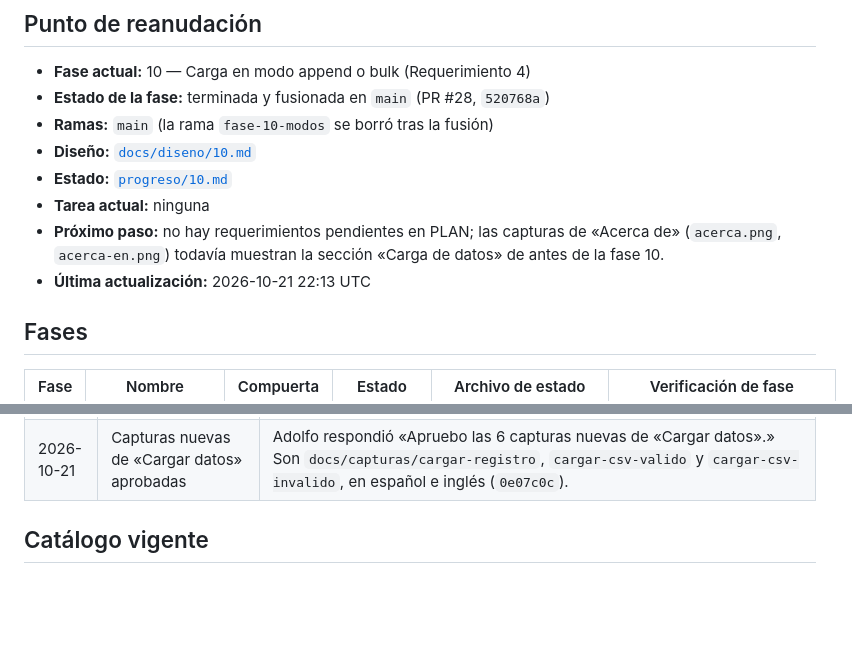
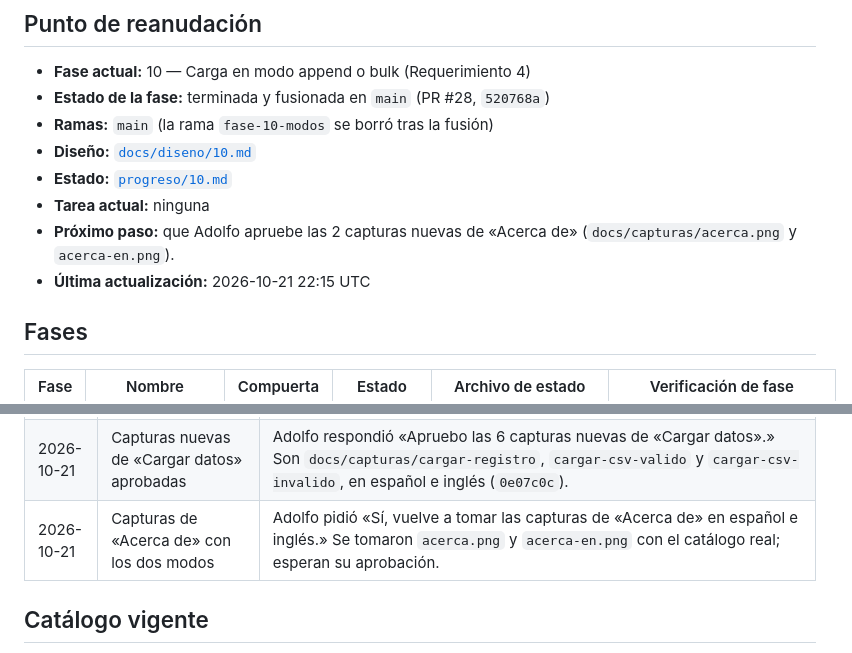
Before and after one commit to bigfito/elastiflix-reloaded, a Markdown page: progreso/INDICE.md, 2 parts joined by grey strips. Rendered like a GitHub page; blank space fills up the shorter version.

```diff
--- a/progreso/INDICE.md
+++ b/progreso/INDICE.md
@@ -13,8 +13,8 @@
 - **Diseño:** [`docs/diseno/10.md`](../docs/diseno/10.md)
 - **Estado:** [`progreso/10.md`](10.md)
 - **Tarea actual:** ninguna
-- **Próximo paso:** no hay requerimientos pendientes en PLAN; las capturas de «Acerca de» (`acerca.png`, `acerca-en.png`) todavía muestran la sección «Carga de datos» de antes de la fase 10.
-- **Última actualización:** 2026-10-21 22:13 UTC
+- **Próximo paso:** que Adolfo apruebe las 2 capturas nuevas de «Acerca de» (`docs/capturas/acerca.png` y `acerca-en.png`).
+- **Última actualización:** 2026-10-21 22:15 UTC
 
 ## Fases
 
@@ -98,6 +98,7 @@
 | 2026-10-21 | Cierre y fusión de la Fase 10 (Requerimiento 4: carga en modo append o bulk) | Adolfo pidió «Sí, abre el PR de fase-10-modos, fusiónalo en main, deja local y remoto al día y borra la rama.» PR #28 fusionado con el merge commit `520768a` a las 22:01 UTC; la rama `fase-10-modos` se borró en local y en el remoto. `./mvnw clean verify -Pit` en verde (670 unitarias y 35 de integración) y navegador 24 de 24 antes de fusionar. |
 | 2026-10-21 | Capturas de «Cargar datos» con el modo de carga | Adolfo pidió «Sí, vuelve a tomar las capturas de «Cargar datos» en español e inglés con la tarjeta de modo.» Se tomaron las 6 (registro, CSV válido y CSV que no coincide, en los dos idiomas) con el catálogo real; de paso se corrigieron dos textos del mockup que faltaban (nota «Reglas» por modo y «0 de N importadas» con el archivo bloqueado). Commit `0e07c0c`. |
 | 2026-10-21 | Capturas nuevas de «Cargar datos» aprobadas | Adolfo respondió «Apruebo las 6 capturas nuevas de «Cargar datos».» Son `docs/capturas/cargar-registro`, `cargar-csv-valido` y `cargar-csv-invalido`, en español e inglés (`0e07c0c`). |
+| 2026-10-21 | Capturas de «Acerca de» con los dos modos | Adolfo pidió «Sí, vuelve a tomar las capturas de «Acerca de» en español e inglés.» Se tomaron `acerca.png` y `acerca-en.png` con el catálogo real; esperan su aprobación. |
 
 
 ## Catálogo vigente
```
Also changed, not shown: README.md (+2 -2 lines), progreso/10.md (+9 -3 lines), docs/capturas/acerca-en.png, docs/capturas/acerca.png.
